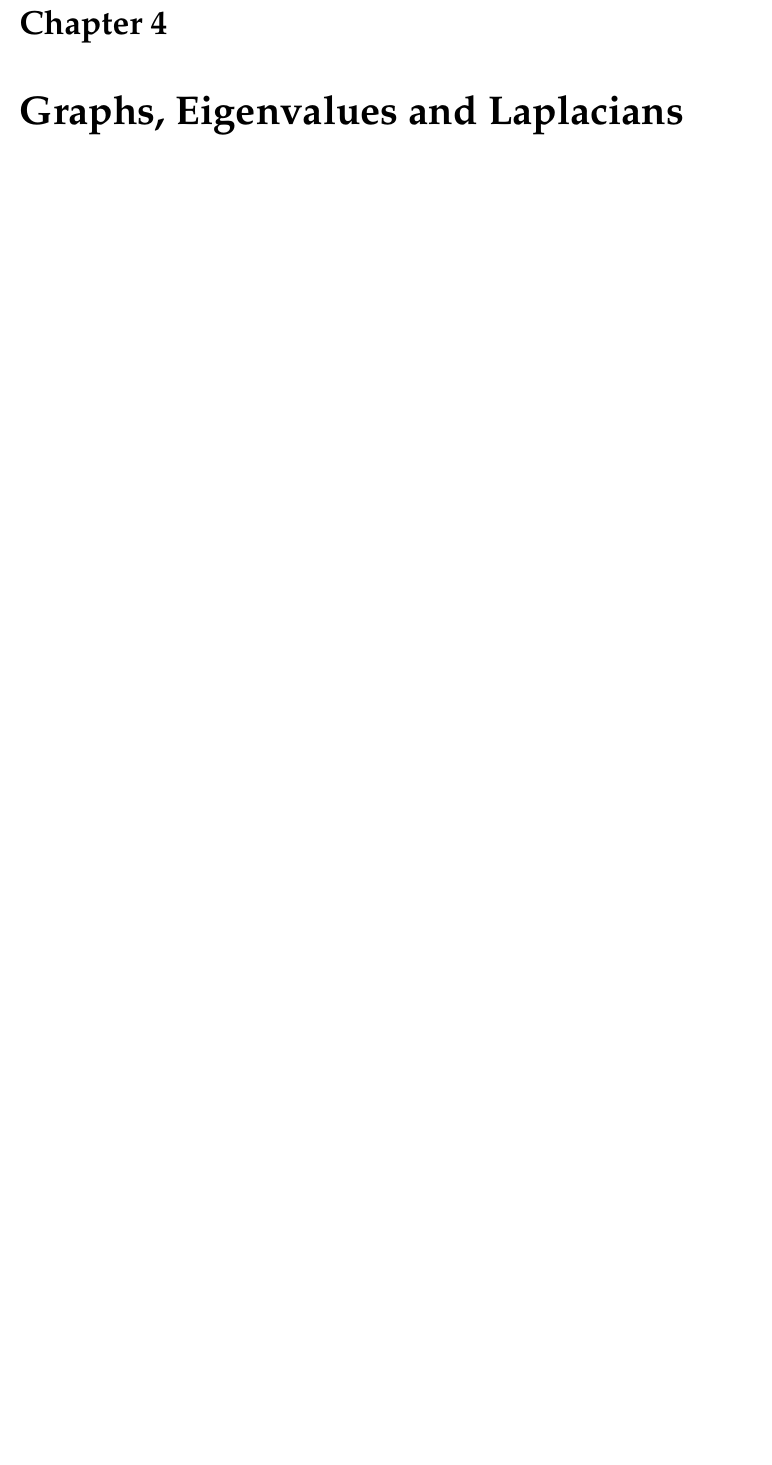
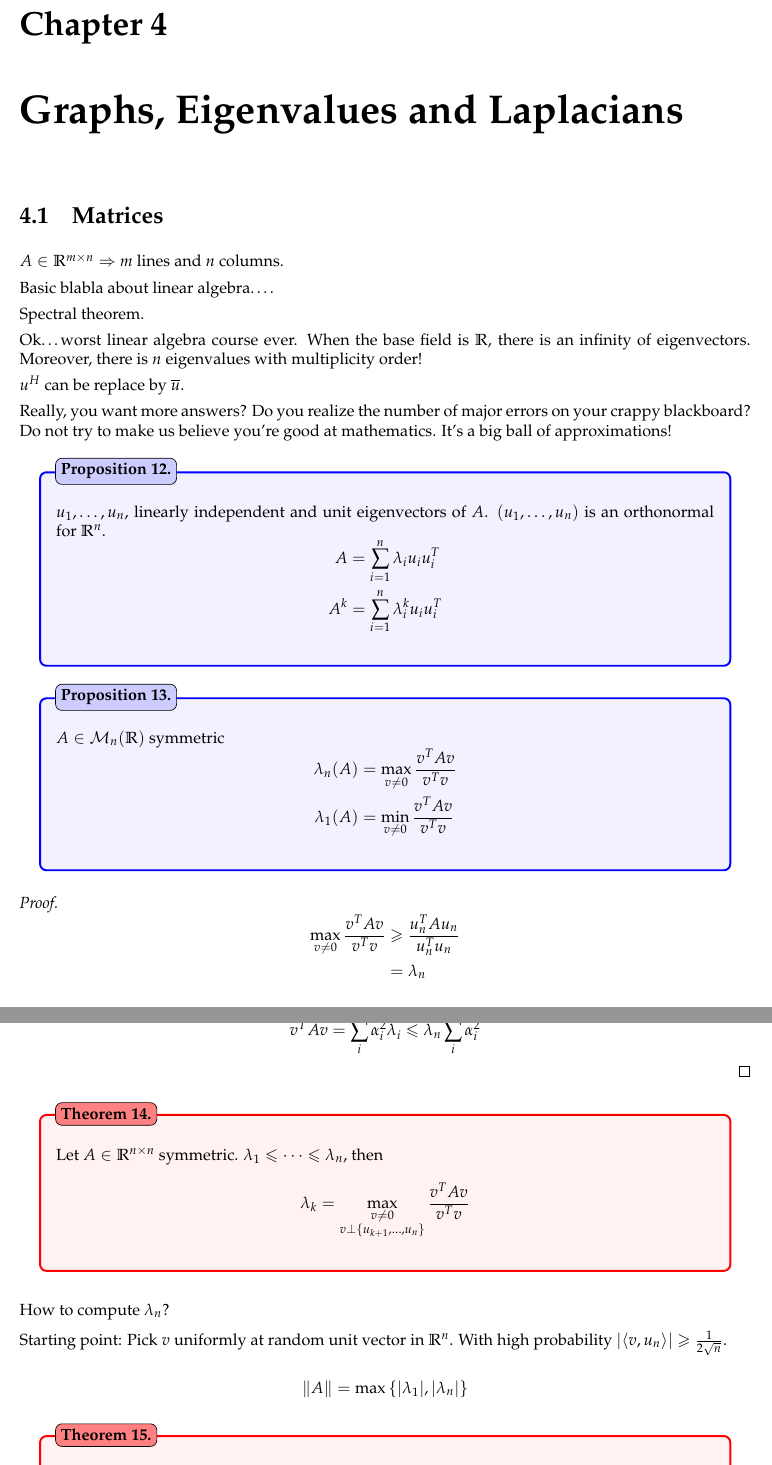
Before and after one commit to marc-chevalier/EPFL-Master-Lectures, a LaTeX document (AnalAlgo/AnalAlgo.tex, which reads AnalAlgo/src/alg.tex, Commun/macros_en.tex): part of page 17 of 25 before the commit and two parts of pages 17 and 18 of 27 after it, the two joined at a grey line, cut so that both start at the same text, the shorter picture padded with empty space. Compiled offline with pdfLaTeX.

Commit message:
[AnalAlgo] Big ball of bullshit

```diff
--- /dev/null
+++ b/AnalAlgo/src/alg.tex
@@ -0,0 +1,69 @@
+\section{Matrices}
+
+$A \in \RR^{m \times n} \Ra$ $m$ lines and $n$ columns.
+
+Basic blabla about linear algebra\dots.
+
+Spectral theorem.
+
+Ok\dots worst linear algebra course ever. When the base field is $\RR$, there is an infinity of eigenvectors. Moreover, there is $n$ eigenvalues with multiplicity order!
+
+$u^H$ can be replace by $\overline{u}$.
+
+Really, you want more answers? Do you realize the number of major errors on your crappy blackboard? Do not try to make us believe you're good at mathematics. It's a big ball of approximations!
+
+\begin{proposition}
+    $u_1,\ldots,u_n$, linearly independent and unit eigenvectors of $A$. $(u_1,\ldots,u_n)$ is an orthonormal for $\RR^n$.
+    \[
+        \begin{aligned}
+            A &= \sum\limits_{i=1}^n \lambda_i u_i u_i^T\\
+            A^k &= \sum\limits_{i=1}^n \lambda_i^k u_i u_i^T
+        \end{aligned}
+    \]
+\end{proposition}
+
+\begin{proposition}
+    $A \in \M_n(\RR)$ symmetric
+    \[
+        \begin{aligned}
+            \lambda_n(A) &= \max\limits_{v\neq 0} \frac{v^TAv}{v^Tv}\\
+            \lambda_1(A) &= \min\limits_{v\neq 0} \frac{v^TAv}{v^Tv}
+        \end{aligned}
+    \]
+\end{proposition}
+\begin{proof}
+    \[
+        \begin{aligned}
+            \max\limits_{v \neq 0} \frac{v^TAv}{v^Tv} &\geqslant \frac{u_n^TAu_n}{u_n^Tu_n}\\
+            &=\lambda_n
+        \end{aligned}
+    \]
+    $\forall v \in \RR^n, v = \sum\limits_i \alpha_i u_i$
+    \[
+        v^T A v = \sum\limits_i \alpha_i^2 \lambda_i \leqslant \lambda_n \sum\limits_i \alpha_i^2
+    \]
+\end{proof}
+
+\begin{theorem}
+    Let $A \in \RR^{n\times n}$ symmetric. $\lambda_1\leqslant \cdots\leqslant \lambda_n$, then
+    \[
+        \lambda_k = \max\limits_{\substack{v\neq 0\\ v\perp \set{u_{k+1},\ldots,u_n}}} \frac{v^TAv}{v^Tv}
+    \]
+\end{theorem}
+
+How to compute $\lambda_n$?
+
+Starting point:
+Pick $v$ uniformly  at random unit vector in $\RR^n$. With high probability $\lvert \angle{v,u_n} \rvert \geqslant \frac{1}{2\sqrt{n}}$.
+
+\[
+    \lVert A \rVert = \max\set{\lvert \lambda_1 \rvert, \lvert \lambda_n \rvert}
+\]
+
+\begin{theorem}
+    Given $Z\in\RR^{n\times n}$ symmetric, $\varepsilon > 0$ then if $v$ is such that $\lvert \angle{v,u_n} \rvert \geqslant \frac{1}{2\sqrt{n}}$,
+    \[
+        \frac{\lVert A^{k+1} v \rVert}{\lVert A^k v \rVert} \geqslant (1-\varepsilon) \lvert \lambda_n(A) \rvert
+    \]
+    for $k = \frac{\log n}{\varepsilon}$.
+\end{theorem}
--- a/Commun/macros_en.tex
+++ b/Commun/macros_en.tex
@@ -81,6 +81,7 @@
 \usepackage{placeins}
 \usepackage{wasysym}
 \usepackage{qtree}
+\usepackage{graphviz}
 
 \newboxedtheorem[boxcolor=red, background=red!5, titlebackground=red!50,titleboxcolor = black]{theorem}{Theorem}{TheC}
 \newboxedtheorem[boxcolor=orange, background=orange!5, titlebackground=orange!50,titleboxcolor = black]{definition}{Definition}{DefC}
```
Also changed, not shown: AnalAlgo/AnalAlgo.tex (+2 -0 lines), AnalAlgo/src/alg.tex (56 more changed lines).
